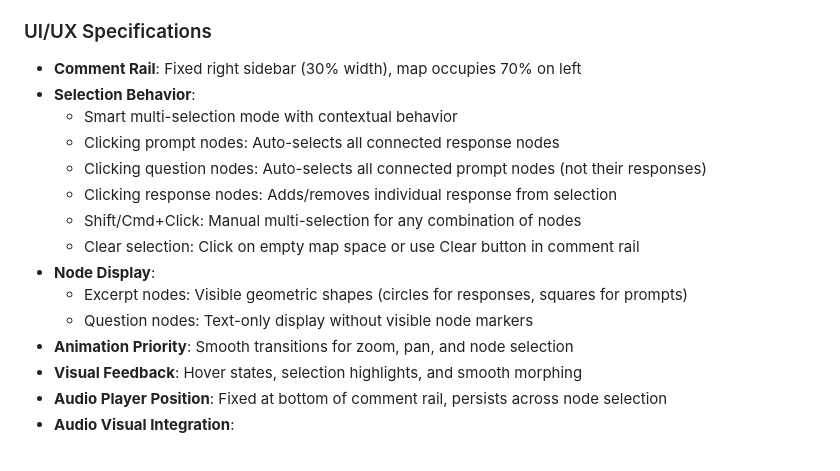
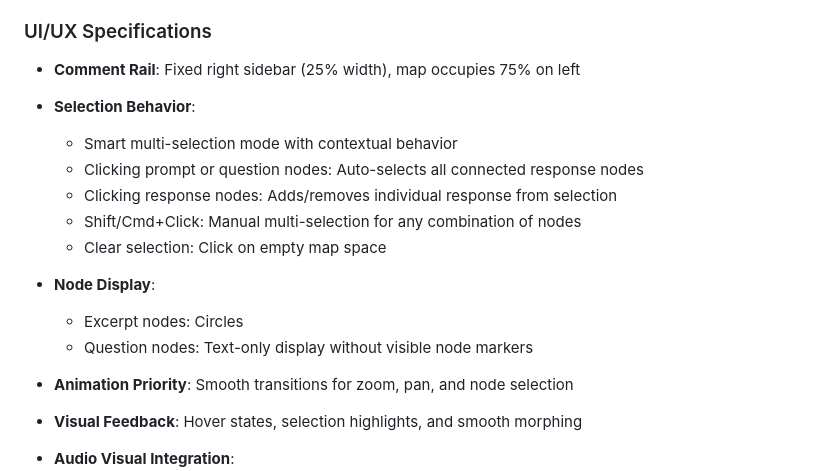
Before and after one commit to maxHolsch/Anthology, a Markdown page: Design.md, the part around the change printed below. Drawn GitHub-style.

```diff
--- a/Design.md
+++ b/Design.md
@@ -328,20 +290,20 @@ The interface should follow the aesthetic and interaction patterns demonstrated
 - **Audio Libraries**: Howler.js or WaveSurfer.js for advanced audio features
 
 ### UI/UX Specifications
-- **Comment Rail**: Fixed right sidebar (30% width), map occupies 70% on left
+- **Comment Rail**: Fixed right sidebar (25% width), map occupies 75% on left
 - **Selection Behavior**:
   - Smart multi-selection mode with contextual behavior
-  - Clicking prompt nodes: Auto-selects all connected response nodes
-  - Clicking question nodes: Auto-selects all connected prompt nodes (not their responses)
+  - Clicking prompt or question nodes: Auto-selects all connected response nodes
   - Clicking response nodes: Adds/removes individual response from selection
   - Shift/Cmd+Click: Manual multi-selection for any combination of nodes
-  - Clear selection: Click on empty map space or use Clear button in comment rail
+  - Clear selection: Click on empty map space
+
 - **Node Display**:
-  - Excerpt nodes: Visible geometric shapes (circles for responses, squares for prompts)
+  - Excerpt nodes: Circles
   - Question nodes: Text-only display without visible node markers
 - **Animation Priority**: Smooth transitions for zoom, pan, and node selection
 - **Visual Feedback**: Hover states, selection highlights, and smooth morphing
-- **Audio Player Position**: Fixed at bottom of comment rail, persists across node selection
+
 - **Audio Visual Integration**:
   - Play button prominently displayed when node has audio
   - Waveform visualization (optional) showing audio timeline
```
Also changed, not shown: other parts of Design.md (+22 -60 lines).
